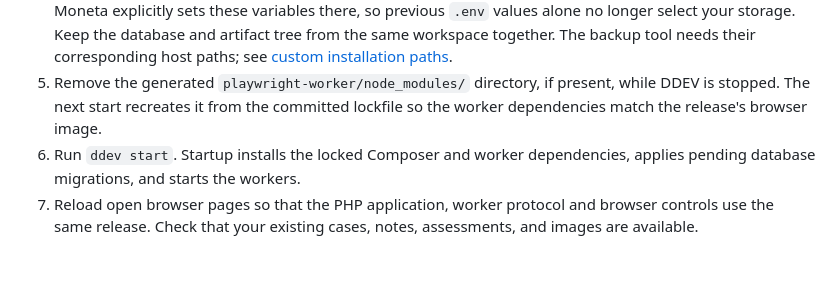
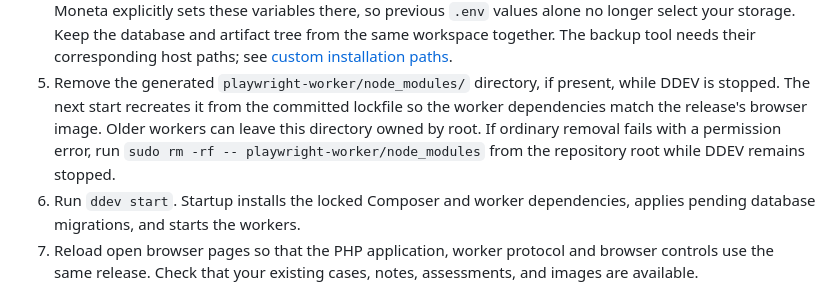
Before and after one commit to tfgrass/librebugbounty, a Markdown page: README.md, the part around the change. Rendered like a GitHub page; blank space fills up the shorter version.

Commit message:
docs(release): finalize 2.1.1 notes after cold-install and upgrade acceptance

```diff
--- a/README.md
+++ b/README.md
@@ -187,7 +187,10 @@ also available offline under **About LibreBugBounty → Documentation**.
    [custom installation paths](BACKUP.md#custom-installation-paths).
 5. Remove the generated `playwright-worker/node_modules/` directory, if present,
    while DDEV is stopped. The next start recreates it from the committed lockfile
-   so the worker dependencies match the release's browser image.
+   so the worker dependencies match the release's browser image. Older workers
+   can leave this directory owned by root. If ordinary removal fails with a
+   permission error, run `sudo rm -rf -- playwright-worker/node_modules` from
+   the repository root while DDEV remains stopped.
 6. Run `ddev start`. Startup installs the locked Composer and worker
    dependencies, applies pending database migrations, and starts the workers.
 7. Reload open browser pages so that the PHP application, worker protocol and
```
Also changed, not shown: .github/releases/v2.1.1.md (+12 -9 lines).
